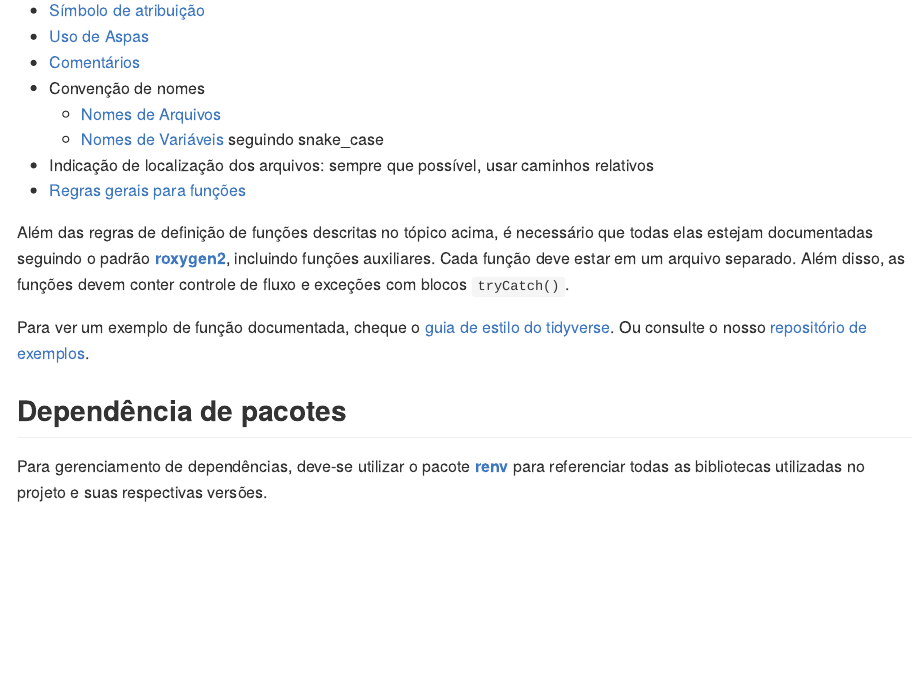
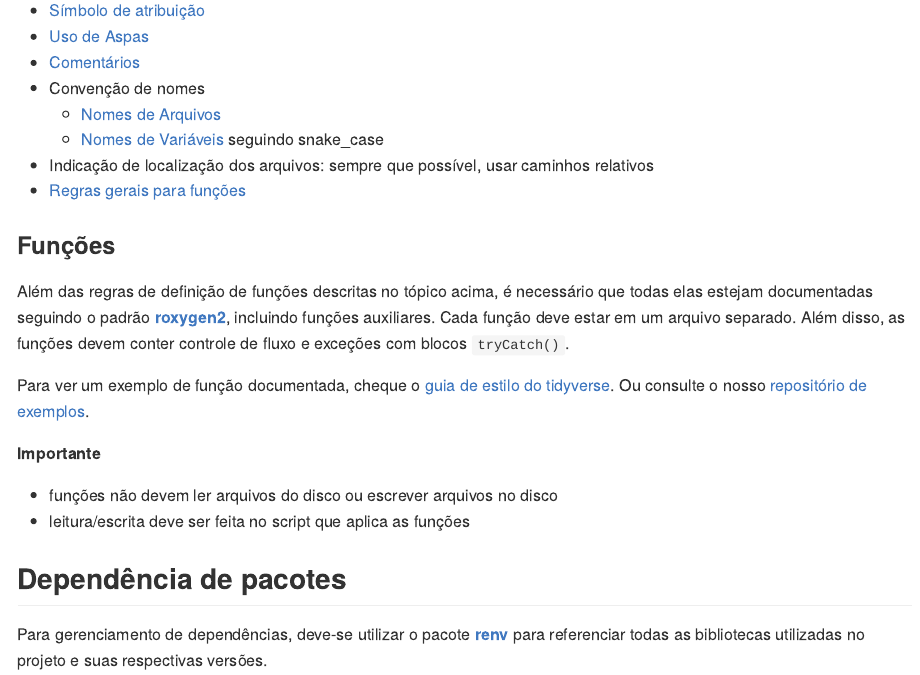
Before and after one commit to R-egreen/manual_inteligencia, an R Markdown document (02-convencoes.Rmd): the page in a window 1100 px wide, from 520 px down. The pictures show the output file docs/02-convencoes.md that the author committed with the source, drawn offline in the style of GitHub.

Commit message:
adding small (but important) comment on functions

```diff
--- a/02-convencoes.Rmd
+++ b/02-convencoes.Rmd
@@ -24,10 +24,17 @@ As principais regras de estilo a serem seguidas estão descritas abaixo:
 - Indicação de localização dos arquivos: sempre que possível, usar caminhos relativos
 - [Regras gerais para funções](https://style.tidyverse.org/functions.html)
 
+### Funções
+
 Além das regras de definição de funções descritas no tópico acima, é necessário que todas elas estejam documentadas seguindo o padrão [**roxygen2**](https://cran.r-project.org/web/packages/roxygen2/vignettes/roxygen2.html), incluindo funções auxiliares. Cada função deve estar em um arquivo separado. Além disso, as funções devem conter controle de fluxo e exceções com blocos `tryCatch()`.
 
 Para ver um exemplo de função documentada, cheque o [guia de estilo do tidyverse](https://style.tidyverse.org/documentation.html).
 Ou consulte o nosso [repositório de exemplos](https://github.com/R-egreen/example_regreen).
+
+**Importante**
+
+- funções não devem ler arquivos do disco ou escrever arquivos no disco
+- leitura/escrita deve ser feita no script que aplica as funções
 
 ## Dependência de pacotes
   Para gerenciamento de dependências, deve-se utilizar o pacote [**renv**](https://rstudio.github.io/renv/articles/renv.html) para referenciar todas as bibliotecas utilizadas no projeto e suas respectivas versões.
```
Also changed, not shown: docs/02-convencoes.md, docs/reference-keys.txt, docs/search_index.json, 4 other files.
